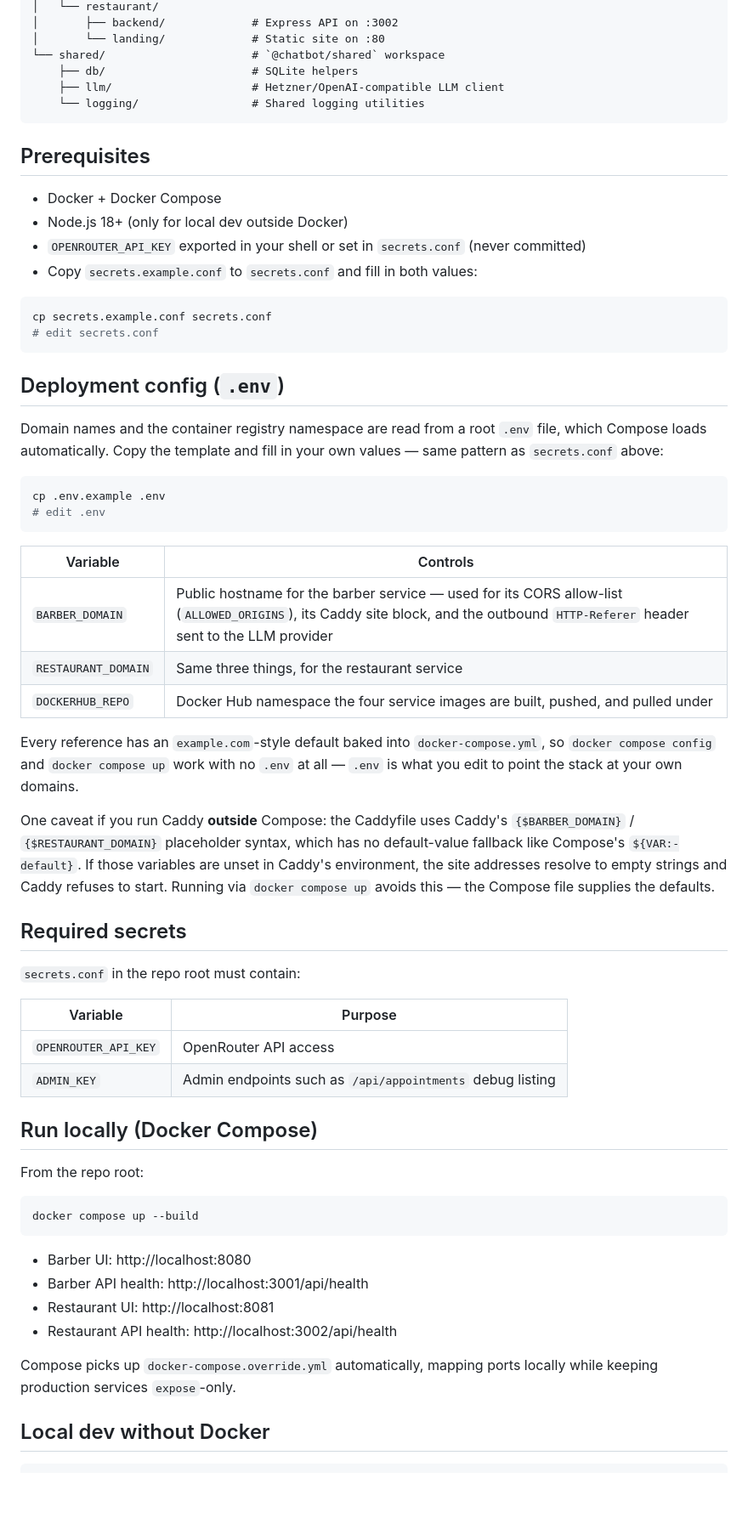
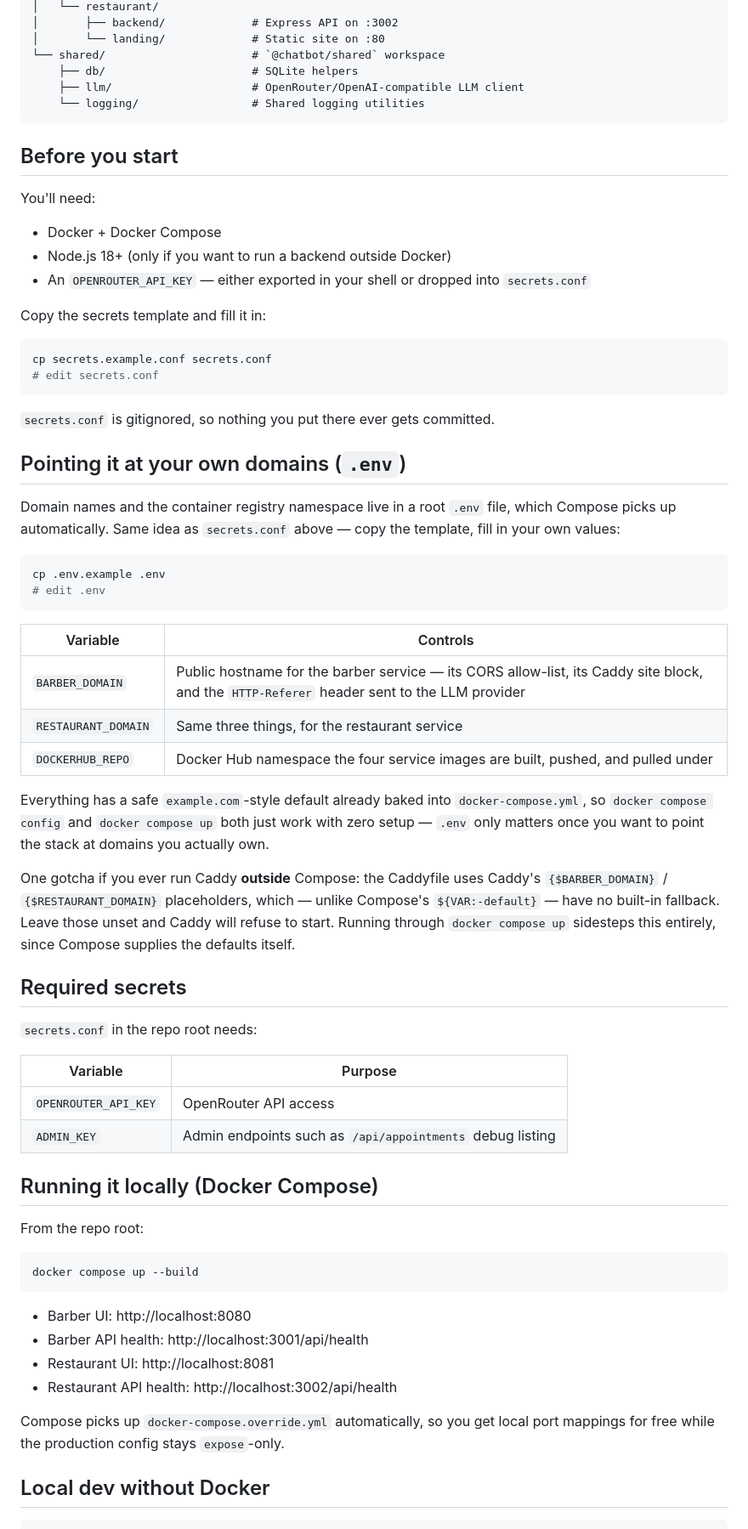
Before and after one commit to eltelemaco/chatbot-services, a Markdown page: README.md, the part around one of its changes. Shown at 85% size. GitHub-like rendering; blank space fills up the shorter version.

Commit message:
Add MIT license badge and warm up README tone

````diff
--- a/README.md
+++ b/README.md
@@ -25,27 +27,30 @@ chatbot/
 │       └── landing/             # Static site on :80
 └── shared/                      # `@chatbot/shared` workspace
     ├── db/                      # SQLite helpers
-    ├── llm/                     # Hetzner/OpenAI-compatible LLM client
+    ├── llm/                     # OpenRouter/OpenAI-compatible LLM client
     └── logging/                 # Shared logging utilities
 ```
 
-## Prerequisites
+## Before you start
+
+You'll need:
 
 - Docker + Docker Compose
-- Node.js 18+ (only for local dev outside Docker)
-- `OPENROUTER_API_KEY` exported in your shell or set in `secrets.conf` (never committed)
-- Copy `secrets.example.conf` to `secrets.conf` and fill in both values:
+- Node.js 18+ (only if you want to run a backend outside Docker)
+- An `OPENROUTER_API_KEY` — either exported in your shell or dropped into `secrets.conf`
+
+Copy the secrets template and fill it in:
 
 ```bash
 cp secrets.example.conf secrets.conf
 # edit secrets.conf
 ```
 
-## Deployment config (`.env`)
+`secrets.conf` is gitignored, so nothing you put there ever gets committed.
 
-Domain names and the container registry namespace are read from a root `.env`
-file, which Compose loads automatically. Copy the template and fill in your own
-values — same pattern as `secrets.conf` above:
+## Pointing it at your own domains (`.env`)
+
+Domain names and the container registry namespace live in a root `.env` file, which Compose picks up automatically. Same idea as `secrets.conf` above — copy the template, fill in your own values:
 
 ```bash
 cp .env.example .env
@@ -54,31 +59,24 @@ cp .env.example .env
 
 | Variable | Controls |
 |----------|----------|
-| `BARBER_DOMAIN` | Public hostname for the barber service — used for its CORS allow-list (`ALLOWED_ORIGINS`), its Caddy site block, and the outbound `HTTP-Referer` header sent to the LLM provider |
+| `BARBER_DOMAIN` | Public hostname for the barber service — its CORS allow-list, its Caddy site block, and the `HTTP-Referer` header sent to the LLM provider |
 | `RESTAURANT_DOMAIN` | Same three things, for the restaurant service |
 | `DOCKERHUB_REPO` | Docker Hub namespace the four service images are built, pushed, and pulled under |
 
-Every reference has an `example.com`-style default baked into `docker-compose.yml`,
-so `docker compose config` and `docker compose up` work with no `.env` at all —
-`.env` is what you edit to point the stack at your own domains.
+Everything has a safe `example.com`-style default already baked into `docker-compose.yml`, so `docker compose config` and `docker compose up` both just work with zero setup — `.env` only matters once you want to point the stack at domains you actually own.
 
-One caveat if you run Caddy **outside** Compose: the Caddyfile uses Caddy's
-`{$BARBER_DOMAIN}` / `{$RESTAURANT_DOMAIN}` placeholder syntax, which has no
-default-value fallback like Compose's `${VAR:-default}`. If those variables are
-unset in Caddy's environment, the site addresses resolve to empty strings and
-Caddy refuses to start. Running via `docker compose up` avoids this — the Compose
-file supplies the defaults.
+One gotcha if you ever run Caddy **outside** Compose: the Caddyfile uses Caddy's `{$BARBER_DOMAIN}` / `{$RESTAURANT_DOMAIN}` placeholders, which — unlike Compose's `${VAR:-default}` — have no built-in fallback. Leave those unset and Caddy will refuse to start. Running through `docker compose up` sidesteps this entirely, since Compose supplies the defaults itself.
 
 ## Required secrets
 
-`secrets.conf` in the repo root must contain:
+`secrets.conf` in the repo root needs:
 
 | Variable | Purpose |
 |----------|---------|
 | `OPENROUTER_API_KEY` | OpenRouter API access |
 | `ADMIN_KEY` | Admin endpoints such as `/api/appointments` debug listing |
 
-## Run locally (Docker Compose)
+## Running it locally (Docker Compose)
 
 From the repo root:
 
@@ -91,7 +89,7 @@ docker compose up --build
 - Restaurant UI: http://localhost:8081
 - Restaurant API health: http://localhost:3002/api/health
 
-Compose picks up `docker-compose.override.yml` automatically, mapping ports locally while keeping production services `expose`-only.
+Compose picks up `docker-compose.override.yml` automatically, so you get local port mappings for free while the production config stays `expose`-only.
 
 ## Local dev without Docker
 
````
Also changed, not shown: other parts of README.md (+18 -31 lines).
